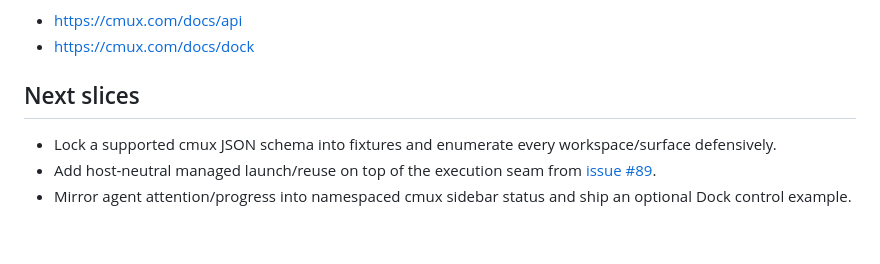
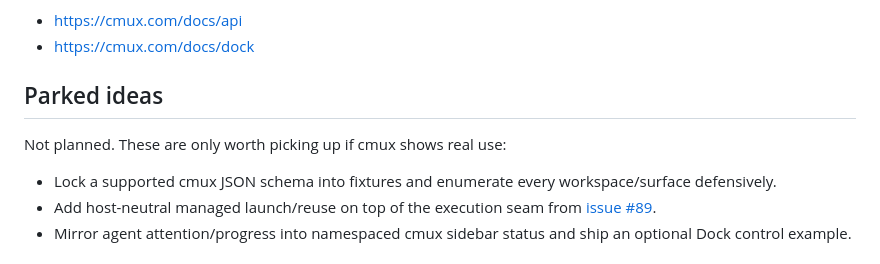
Before and after one commit to Open330/muxa, a Markdown page: docs/CMUX.md, the part around the change. Drawn GitHub-style; blank space fills up the shorter version.

```diff
--- a/docs/CMUX.md
+++ b/docs/CMUX.md
@@ -56,7 +56,9 @@ Official API references:
 - <https://cmux.com/docs/api>
 - <https://cmux.com/docs/dock>
 
-## Next slices
+## Parked ideas
+
+Not planned. These are only worth picking up if cmux shows real use:
 
 - Lock a supported cmux JSON schema into fixtures and enumerate every
   workspace/surface defensively.
```
Also changed, not shown: README.ko.md (+1 -1 lines), README.md (+1 -1 lines).
